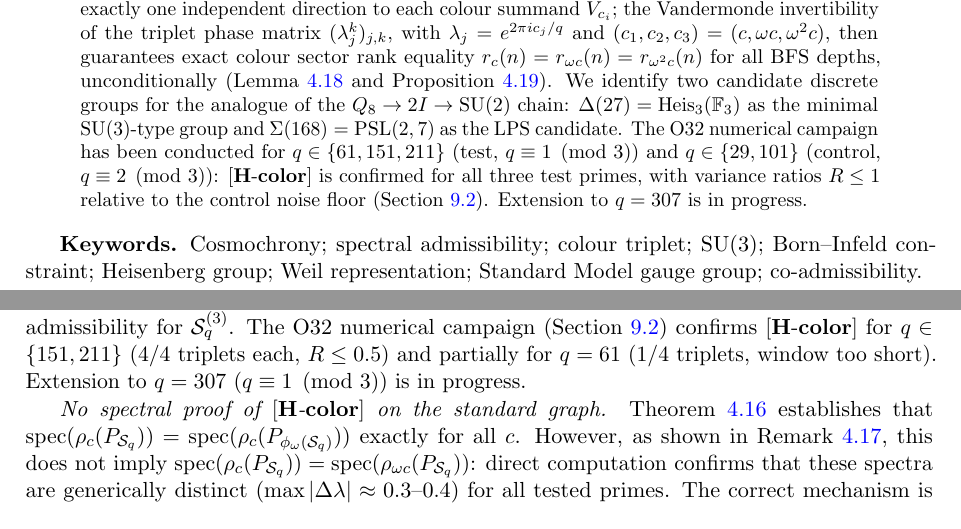
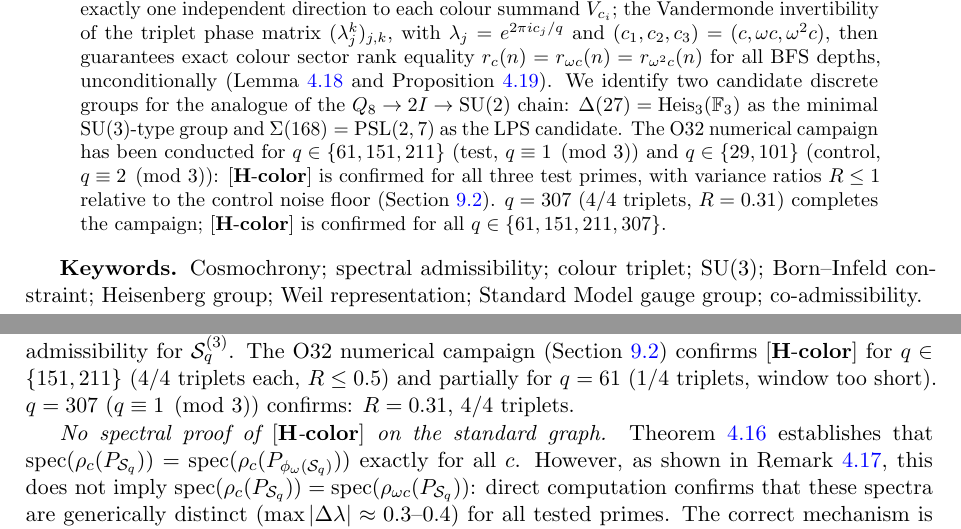
Before and after one commit to Cosmochrony/spectral-o31, a LaTeX paper (tex/Spectral-O31.tex): two parts of pages 1 and 15 of 16, joined at a grey line, cut so that both start at the same text. Compiled offline with pdfLaTeX.

Commit message:
Confirm O32 numerical campaign results for q=307 ($R=0.31$, 4/4 triplets). Update documentation in Spectral-O31.tex.

```diff
--- a/tex/Spectral-O31.tex
+++ b/tex/Spectral-O31.tex
@@ -106,7 +106,8 @@ Towards the Complete Standard Model Gauge Group}\\[0.5em]
     $q \in \{61, 151, 211\}$ (test, $q \equiv 1 \pmod{3}$) and $q \in \{29, 101\}$ (control,
     $q \equiv 2 \pmod{3}$): $\Hcolor$ is confirmed for all three test primes, with variance
     ratios $R \leq 1$ relative to the control noise floor (Section~\ref{ssec:o32-results}).
-    Extension to $q = 307$ is in progress.
+    $q = 307$ (4/4 triplets, $R=0.31$) completes the campaign;
+    $\Hcolor$ is confirmed for all $q\in\{61,151,211,307\}$.
   \end{abstract}
 
   \textbf{Keywords.}
@@ -1133,7 +1134,7 @@ and test whether its rank and spectrum are consistent with the $\SU(3)$ Casimir
       The O32 numerical campaign (Section~\ref{ssec:o32-results}) confirms $\Hcolor$
       for $q \in \{151, 211\}$ (4/4 triplets each, $R \leq 0.5$) and partially
       for $q = 61$ (1/4 triplets, window too short).
-      Extension to $q = 307$ ($q \equiv 1 \pmod{3}$) is in progress.
+      $q = 307$ ($q \equiv 1 \pmod{3}$) confirms: $R=0.31$, 4/4 triplets.
 
       \emph{No spectral proof of $\Hcolor$ on the standard graph.}
       Theorem~\ref{thm:generator-twist-isospectrality} establishes that
```
Also changed, not shown: out/Spectral-O31.pdf, tex/Spectral-O31.tex (6 more changed lines).
